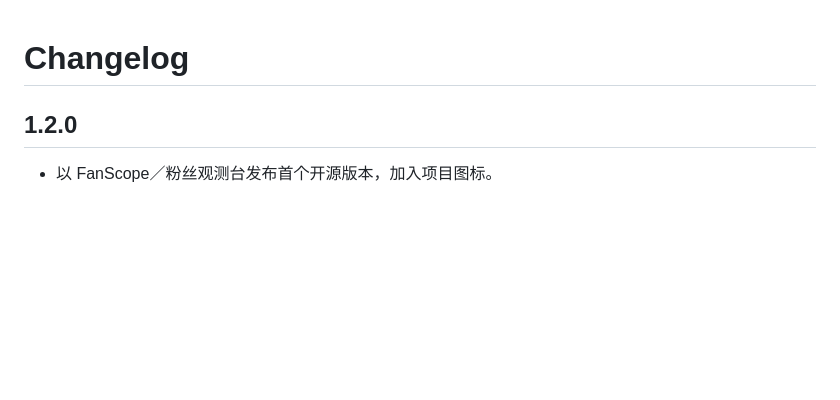
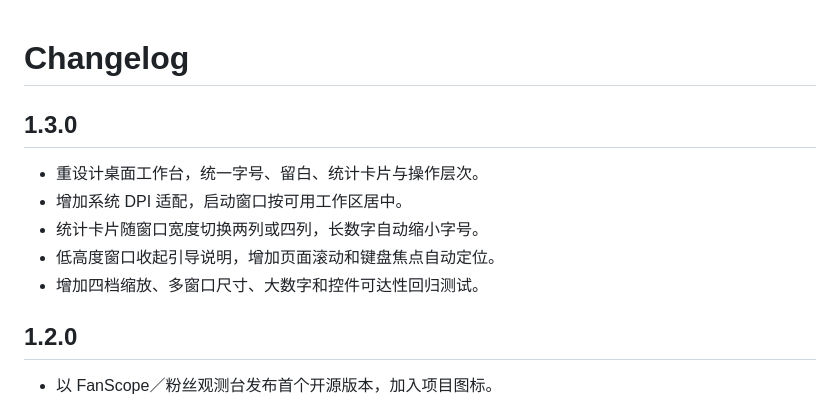
Before and after one commit to JahsehXL/FanScope, a Markdown page: CHANGELOG.md, the part around the change. GitHub-like rendering; blank space fills up the shorter version.

```diff
--- a/CHANGELOG.md
+++ b/CHANGELOG.md
@@ -1,4 +1,12 @@
 # Changelog
+
+## 1.3.0
+
+- 重设计桌面工作台，统一字号、留白、统计卡片与操作层次。
+- 增加系统 DPI 适配，启动窗口按可用工作区居中。
+- 统计卡片随窗口宽度切换两列或四列，长数字自动缩小字号。
+- 低高度窗口收起引导说明，增加页面滚动和键盘焦点自动定位。
+- 增加四档缩放、多窗口尺寸、大数字和控件可达性回归测试。
 
 ## 1.2.0
 
```
Also changed, not shown: README.md (+5 -1 lines), assets/screenshot.png, 4 other files.
